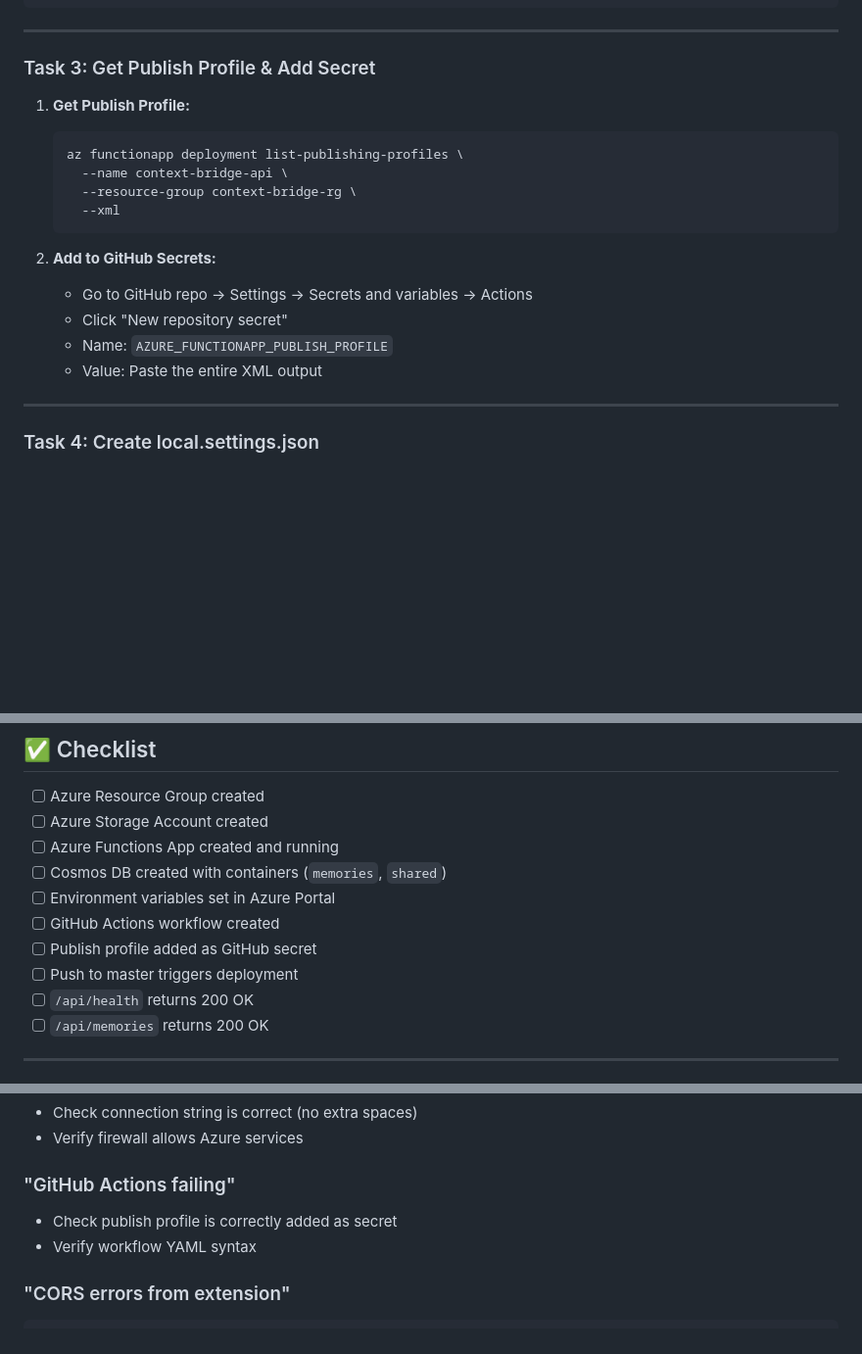
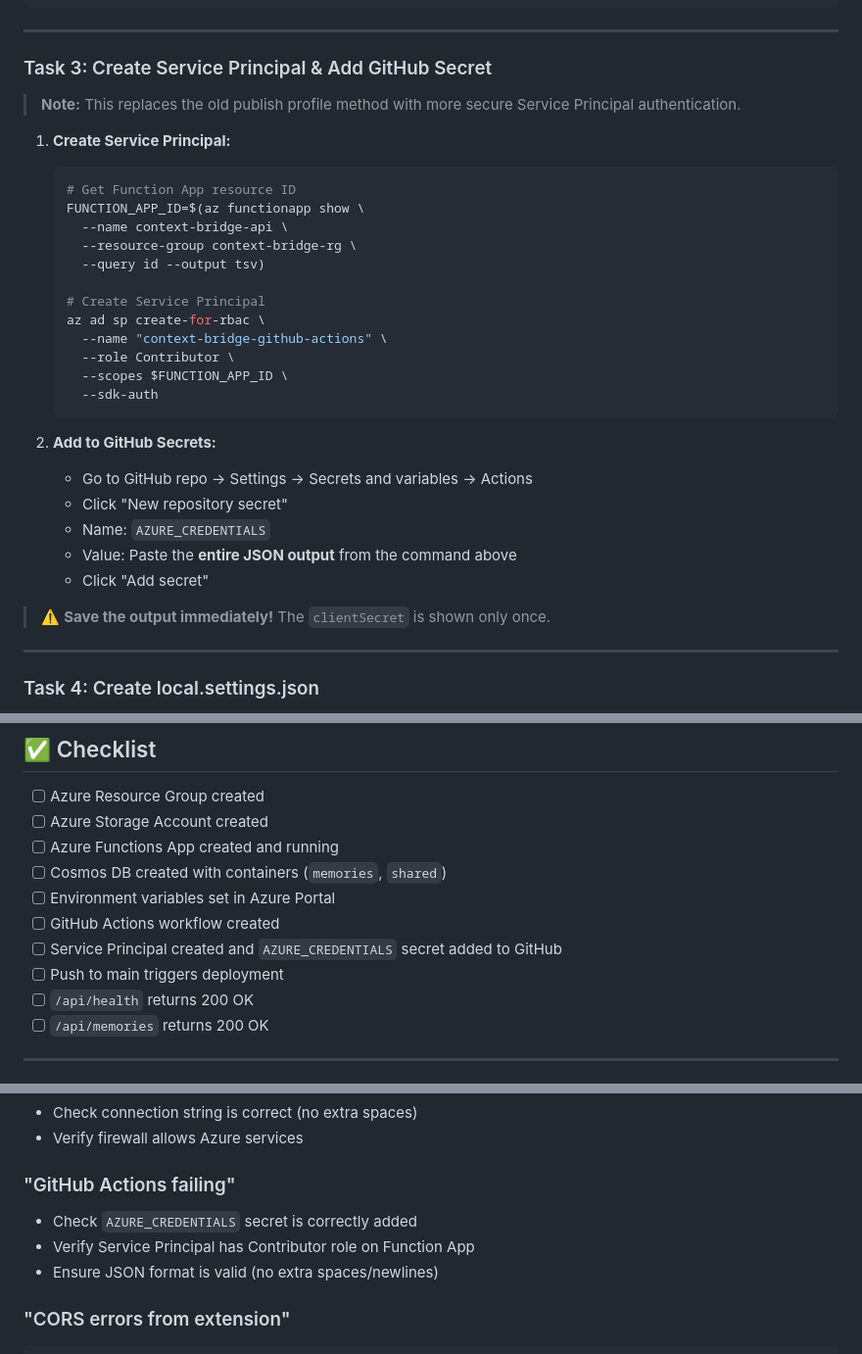
Before and after one commit to jeel1566/Context-Bridge, a Markdown page: docs/TEAM_GUIDE_AZURE_SETUP.md, 3 parts joined by grey strips. Shown at 98% size. Rendered like a GitHub page; blank space fills up the shorter version.

Commit message:
feat: Switch to Service Principal authentication for Azure deployment
- Replace publish-profile with Service Principal authentication
- Add Azure login step to workflow
- Update team documentation with new setup instructions
- Fixes 401 Unauthorized error in deployment

````diff
--- a/docs/TEAM_GUIDE_AZURE_SETUP.md
+++ b/docs/TEAM_GUIDE_AZURE_SETUP.md
@@ -120,21 +120,34 @@ jobs:
 
 ---
 
-### Task 3: Get Publish Profile & Add Secret
+### Task 3: Create Service Principal & Add GitHub Secret
 
-1. **Get Publish Profile:**
+> **Note:** This replaces the old publish profile method with more secure Service Principal authentication.
+
+1. **Create Service Principal:**
    ```bash
-   az functionapp deployment list-publishing-profiles \
+   # Get Function App resource ID
+   FUNCTION_APP_ID=$(az functionapp show \
      --name context-bridge-api \
      --resource-group context-bridge-rg \
-     --xml
+     --query id --output tsv)
+
+   # Create Service Principal
+   az ad sp create-for-rbac \
+     --name "context-bridge-github-actions" \
+     --role Contributor \
+     --scopes $FUNCTION_APP_ID \
+     --sdk-auth
    ```
 
 2. **Add to GitHub Secrets:**
    - Go to GitHub repo → Settings → Secrets and variables → Actions
    - Click "New repository secret"
-   - Name: `AZURE_FUNCTIONAPP_PUBLISH_PROFILE`
-   - Value: Paste the entire XML output
+   - Name: `AZURE_CREDENTIALS`
+   - Value: Paste the **entire JSON output** from the command above
+   - Click "Add secret"
+
+> ⚠️ **Save the output immediately!** The `clientSecret` is shown only once.
 
 ---
 
@@ -195,8 +208,8 @@ curl https://context-bridge-api.azurewebsites.net/api/memories
 - [ ] Cosmos DB created with containers (`memories`, `shared`)
 - [ ] Environment variables set in Azure Portal
 - [ ] GitHub Actions workflow created
-- [ ] Publish profile added as GitHub secret
-- [ ] Push to master triggers deployment
+- [ ] Service Principal created and `AZURE_CREDENTIALS` secret added to GitHub
+- [ ] Push to main triggers deployment
 - [ ] `/api/health` returns 200 OK
 - [ ] `/api/memories` returns 200 OK
 
@@ -226,8 +239,9 @@ pip install azure-functions
 - Verify firewall allows Azure services
 
 ### "GitHub Actions failing"
-- Check publish profile is correctly added as secret
-- Verify workflow YAML syntax
+- Check `AZURE_CREDENTIALS` secret is correctly added
+- Verify Service Principal has Contributor role on Function App
+- Ensure JSON format is valid (no extra spaces/newlines)
 
 ### "CORS errors from extension"
 ```bash
````
